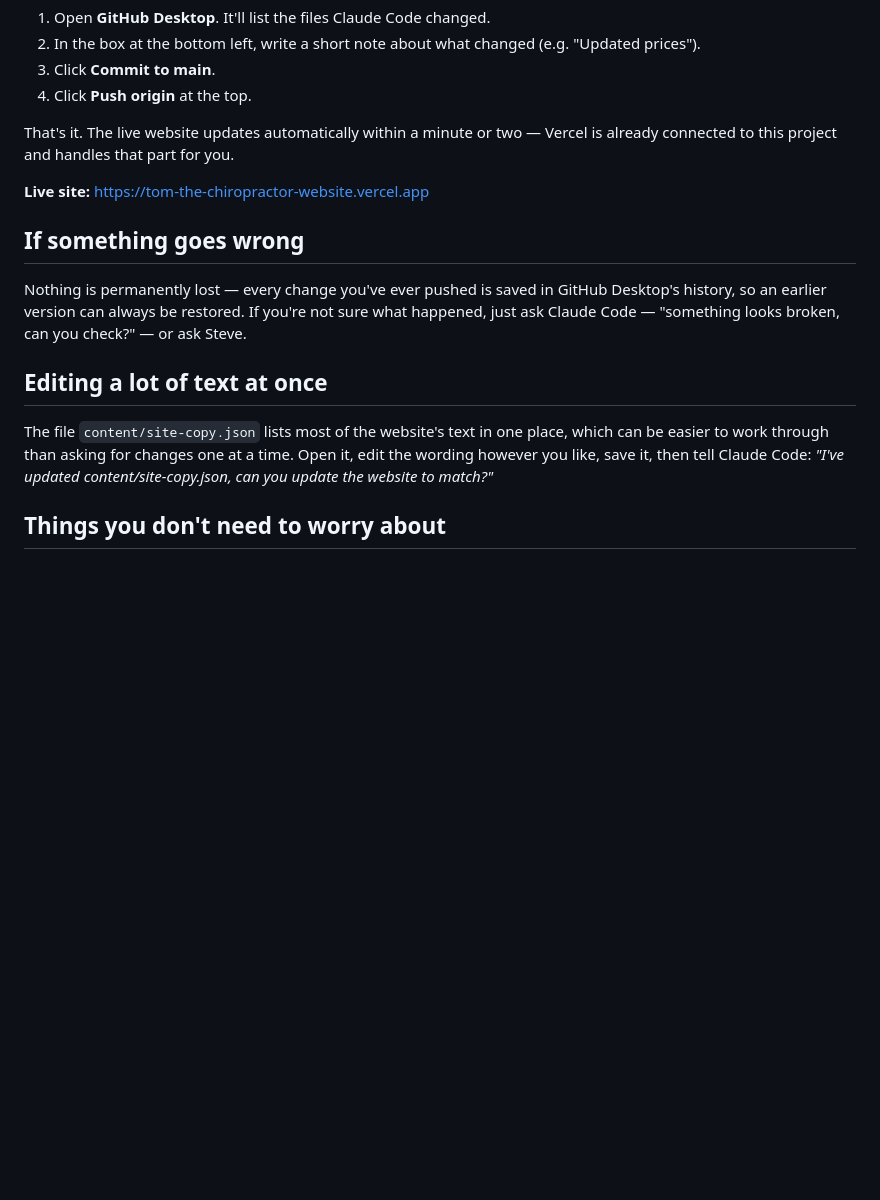
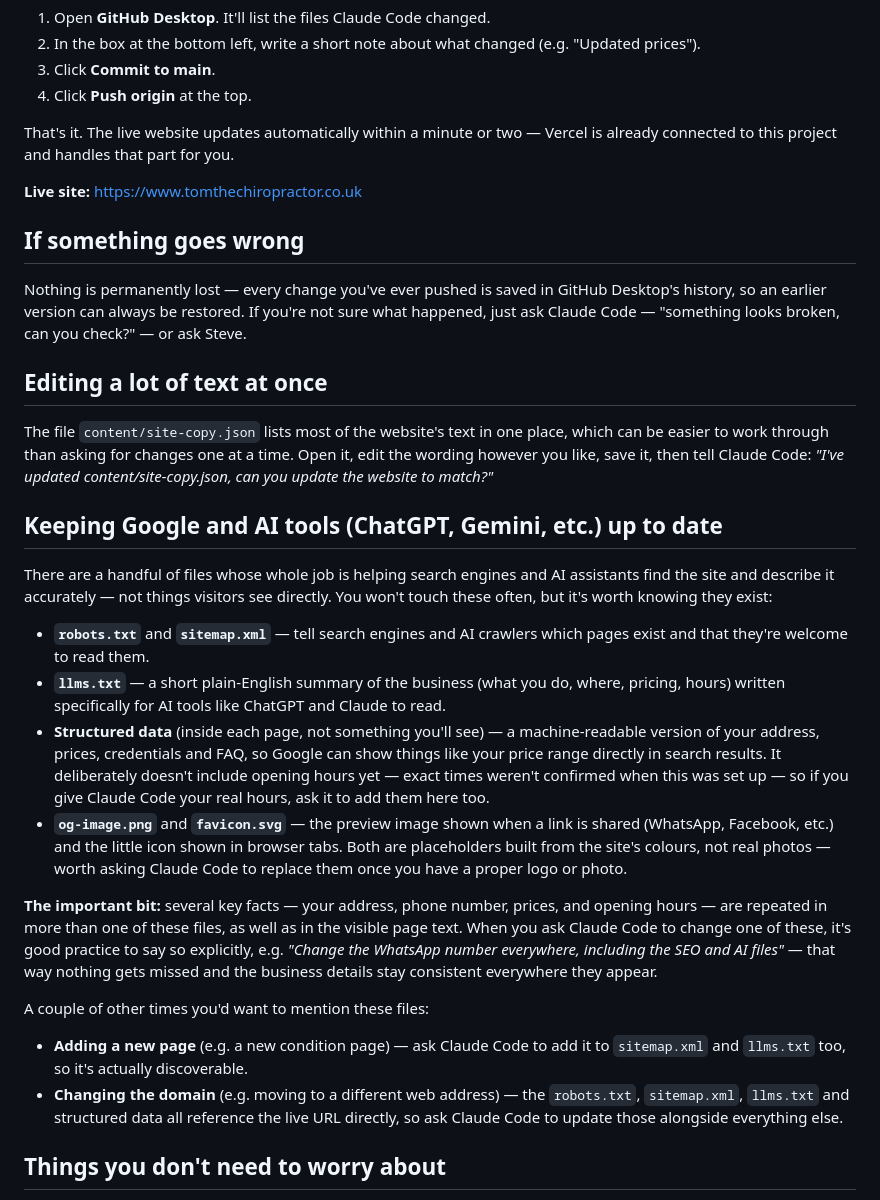
Before and after one commit to stevejwikeley/tom-the-chiropractor, a Markdown page: README.md, the part around the change. Drawn GitHub-style; blank space fills up the shorter version.

Commit message:
Document the SEO/AI-discovery files in the README
Explains robots.txt, sitemap.xml, llms.txt, structured data, and the
placeholder favicon/OG image in plain terms, and flags that address/
phone/prices/hours are duplicated across these files and the visible
page text — so changes to those facts should be called out explicitly
rather than assumed to propagate on their own. Also fixes the live
site URL, which still pointed at the old vercel.app address.

```diff
--- a/README.md
+++ b/README.md
@@ -53,7 +53,7 @@ Nothing is live on the actual website until you publish it. This is deliberate
 
 That's it. The live website updates automatically within a minute or two — Vercel is already connected to this project and handles that part for you.
 
-**Live site:** https://tom-the-chiropractor-website.vercel.app
+**Live site:** https://www.tomthechiropractor.co.uk
 
 ## If something goes wrong
 
@@ -63,6 +63,21 @@ Nothing is permanently lost — every change you've ever pushed is saved in GitH
 
 The file `content/site-copy.json` lists most of the website's text in one place, which can be easier to work through than asking for changes one at a time. Open it, edit the wording however you like, save it, then tell Claude Code: *"I've updated content/site-copy.json, can you update the website to match?"*
 
+## Keeping Google and AI tools (ChatGPT, Gemini, etc.) up to date
+
+There are a handful of files whose whole job is helping search engines and AI assistants find the site and describe it accurately — not things visitors see directly. You won't touch these often, but it's worth knowing they exist:
+
+- **`robots.txt`** and **`sitemap.xml`** — tell search engines and AI crawlers which pages exist and that they're welcome to read them.
+- **`llms.txt`** — a short plain-English summary of the business (what you do, where, pricing, hours) written specifically for AI tools like ChatGPT and Claude to read.
+- **Structured data** (inside each page, not something you'll see) — a machine-readable version of your address, prices, credentials and FAQ, so Google can show things like your price range directly in search results. It deliberately doesn't include opening hours yet — exact times weren't confirmed when this was set up — so if you give Claude Code your real hours, ask it to add them here too.
+- **`og-image.png`** and **`favicon.svg`** — the preview image shown when a link is shared (WhatsApp, Facebook, etc.) and the little icon shown in browser tabs. Both are placeholders built from the site's colours, not real photos — worth asking Claude Code to replace them once you have a proper logo or photo.
+
+**The important bit:** several key facts — your address, phone number, prices, and opening hours — are repeated in more than one of these files, as well as in the visible page text. When you ask Claude Code to change one of these, it's good practice to say so explicitly, e.g. *"Change the WhatsApp number everywhere, including the SEO and AI files"* — that way nothing gets missed and the business details stay consistent everywhere they appear.
+
+A couple of other times you'd want to mention these files:
+- **Adding a new page** (e.g. a new condition page) — ask Claude Code to add it to `sitemap.xml` and `llms.txt` too, so it's actually discoverable.
+- **Changing the domain** (e.g. moving to a different web address) — the `robots.txt`, `sitemap.xml`, `llms.txt` and structured data all reference the live URL directly, so ask Claude Code to update those alongside everything else.
+
 ## Things you don't need to worry about
 
 - **The design or code structure.** Claude Code already understands how this site is built and will keep anything new consistent with the current look and feel.
```
